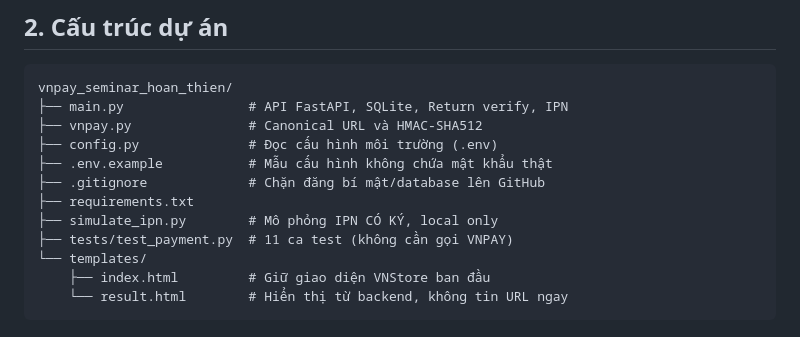
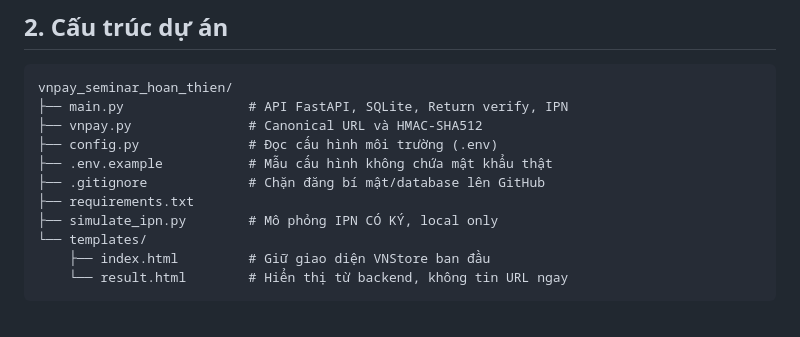
Before and after one commit to FogzxJE/vnpay-sandbox-python, a Markdown page: README.md, the part around the change. Rendered like a GitHub page.

Commit message:
Remove test_payment.py from README file
Remove reference to test_payment.py from README

```diff
--- a/README.md
+++ b/README.md
@@ -34,7 +34,6 @@ vnpay_seminar_hoan_thien/
 ├── .gitignore             # Chặn đăng bí mật/database lên GitHub
 ├── requirements.txt
 ├── simulate_ipn.py        # Mô phỏng IPN CÓ KÝ, local only
-├── tests/test_payment.py  # 11 ca test (không cần gọi VNPAY)
 └── templates/
     ├── index.html         # Giữ giao diện VNStore ban đầu
     └── result.html        # Hiển thị từ backend, không tin URL ngay
```
